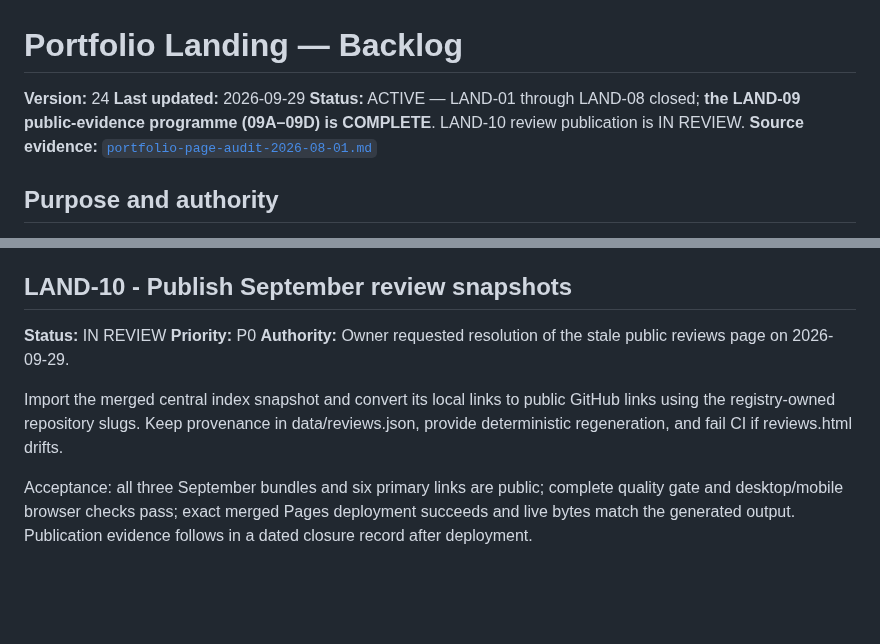
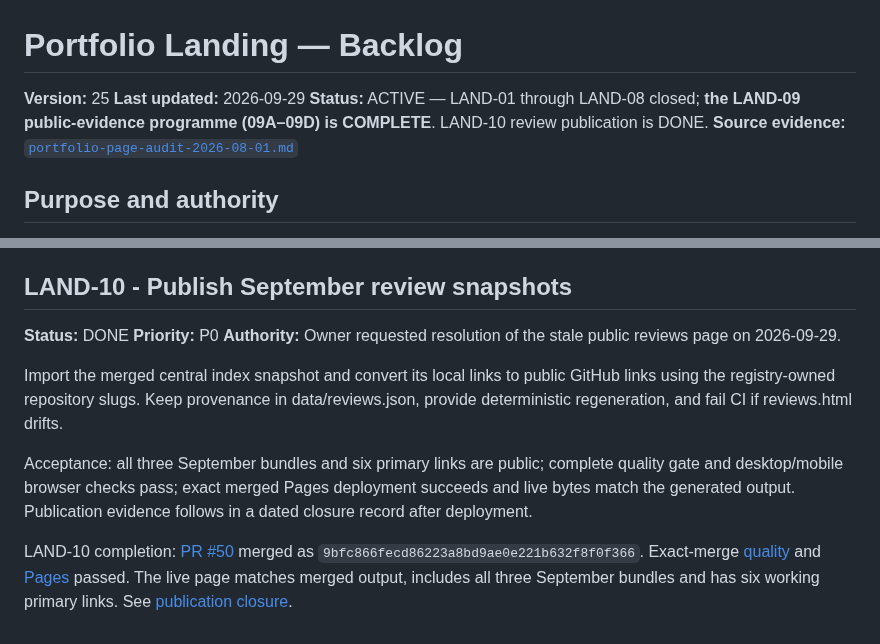
Before and after one commit to GBrooks1970/portfolio, a Markdown page: docs/backlog.md, 2 parts joined by grey strips. GitHub-like rendering; blank space fills up the shorter version.

Commit message:
docs: record verified review page publication (#51)

```diff
--- a/docs/backlog.md
+++ b/docs/backlog.md
@@ -1,8 +1,8 @@
 # Portfolio Landing — Backlog
 
-**Version:** 24
+**Version:** 25
 **Last updated:** 2026-09-29
-**Status:** ACTIVE — LAND-01 through LAND-08 closed; **the LAND-09 public-evidence programme (09A–09D) is COMPLETE**. LAND-10 review publication is IN REVIEW.
+**Status:** ACTIVE — LAND-01 through LAND-08 closed; **the LAND-09 public-evidence programme (09A–09D) is COMPLETE**. LAND-10 review publication is DONE.
 **Source evidence:** [`portfolio-page-audit-2026-08-01.md`](portfolio-page-audit-2026-08-01.md)
 
 ## Purpose and authority
@@ -788,7 +788,7 @@ APIs from visitors' browsers and do not imply that a stale timestamp means a pro
 
 ## LAND-10 - Publish September review snapshots
 
-**Status:** IN REVIEW
+**Status:** DONE
 **Priority:** P0
 **Authority:** Owner requested resolution of the stale public reviews page on 2026-09-29.
 
@@ -800,3 +800,10 @@ Acceptance: all three September bundles and six primary links are public; comple
 quality gate and desktop/mobile browser checks pass; exact merged Pages deployment
 succeeds and live bytes match the generated output. Publication evidence follows
 in a dated closure record after deployment.
+
+LAND-10 completion: [PR #50](https://github.com/GBrooks1970/portfolio/pull/50)
+merged as `9bfc866fecd86223a8bd9ae0e221b632f8f0f366`. Exact-merge
+[quality](https://github.com/GBrooks1970/portfolio/actions/runs/36604272084) and
+[Pages](https://github.com/GBrooks1970/portfolio/actions/runs/36604270554) passed.
+The live page matches merged output, includes all three September bundles and has
+six working primary links. See [publication closure](implementation-logs/2026-09-29_land-10-publication-closure.md).
```
Also changed, not shown: docs/implementation-logs/2026-09-29_land-10-publication-closure.md (added, +18 -0 lines).
